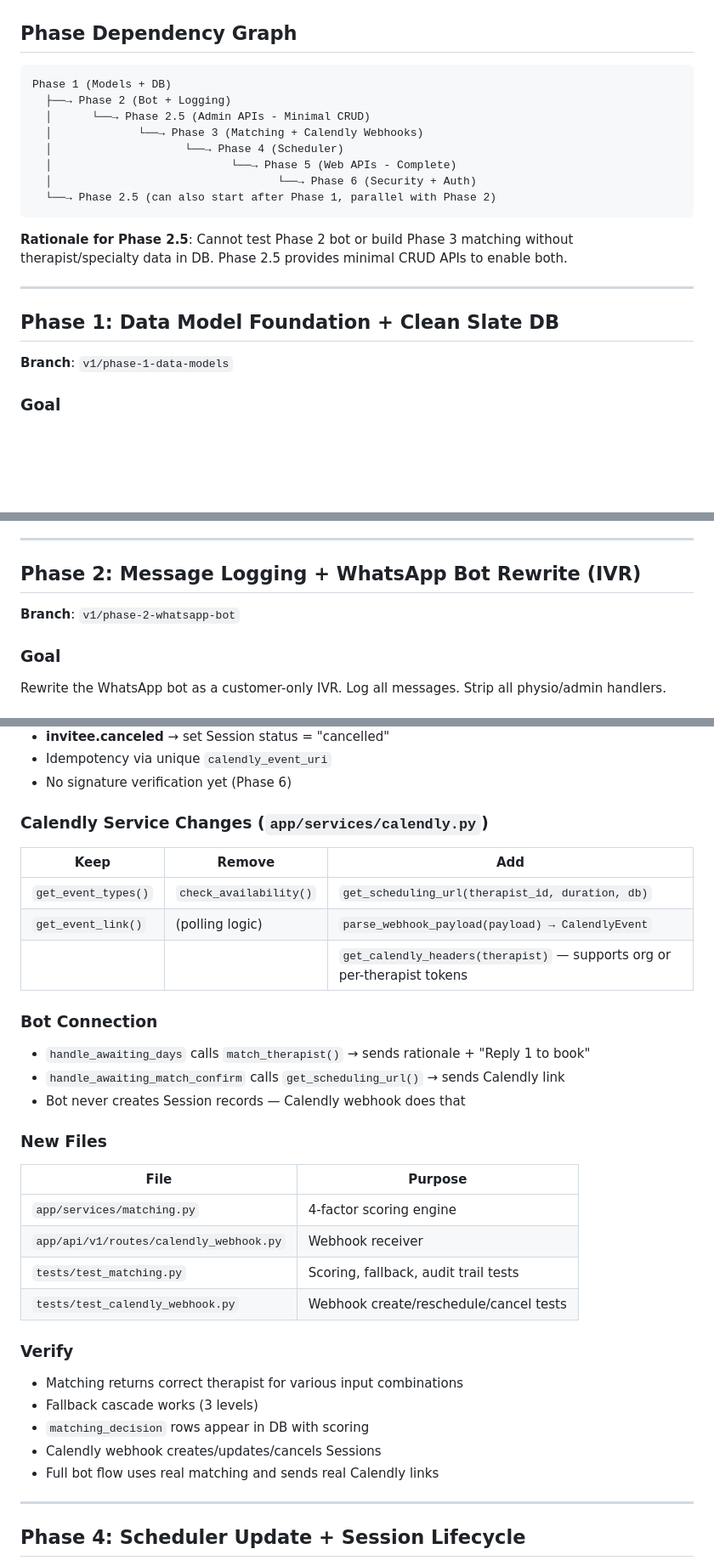
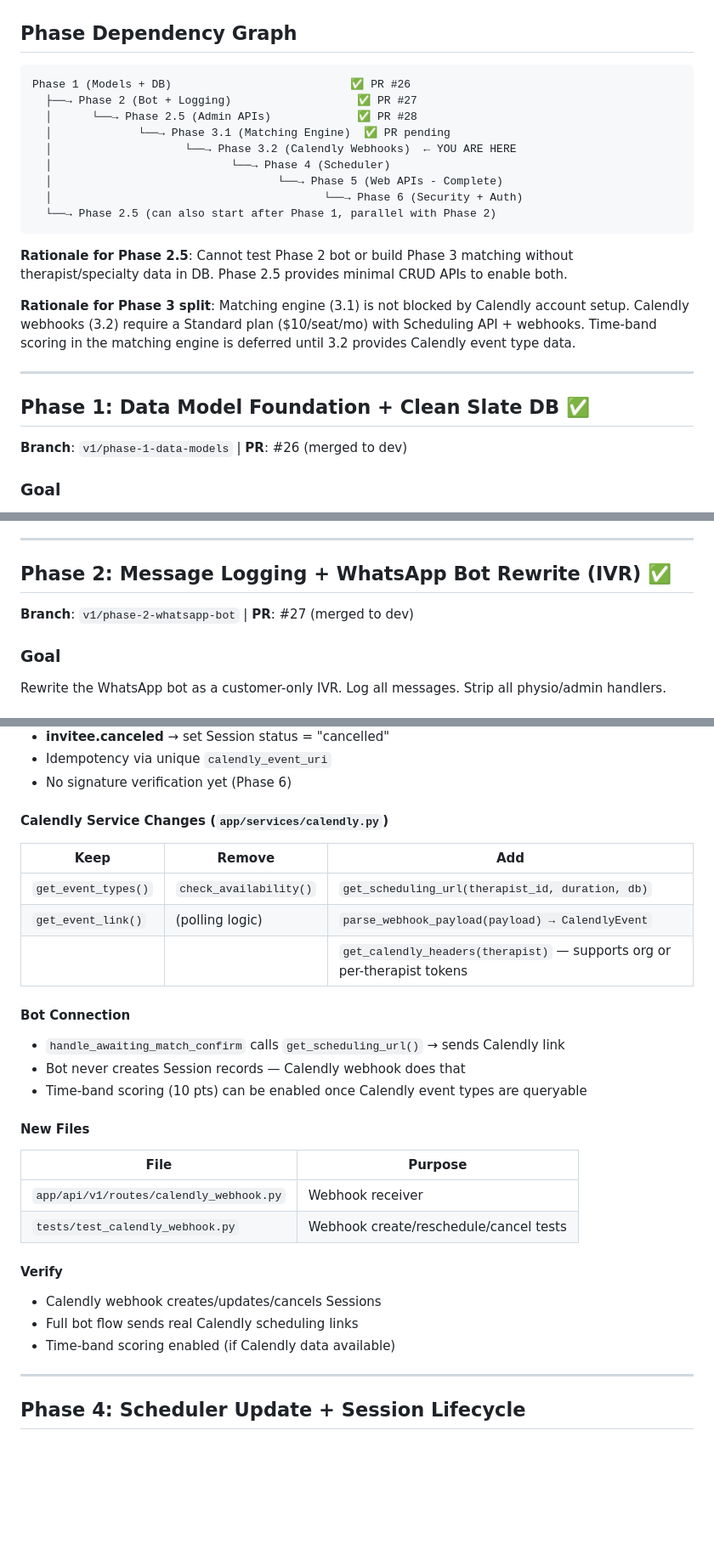
Before and after one commit to invaritech-ai/physio-whatsapp-flow, a Markdown page: docs/v1-implementation-plan.md, 3 parts joined by grey strips. Shown at 85% size. Rendered like a GitHub page; blank space fills up the shorter version.

````diff
--- a/docs/v1-implementation-plan.md
+++ b/docs/v1-implementation-plan.md
@@ -42,23 +42,26 @@ This plan is broken into 6 phases, each producing a working (if incomplete) syst
 ## Phase Dependency Graph
 
 ```
-Phase 1 (Models + DB)
-  ├──→ Phase 2 (Bot + Logging)
-  │      └──→ Phase 2.5 (Admin APIs - Minimal CRUD)
-  │             └──→ Phase 3 (Matching + Calendly Webhooks)
-  │                    └──→ Phase 4 (Scheduler)
-  │                           └──→ Phase 5 (Web APIs - Complete)
-  │                                  └──→ Phase 6 (Security + Auth)
+Phase 1 (Models + DB)                           ✅ PR #26
+  ├──→ Phase 2 (Bot + Logging)                   ✅ PR #27
+  │      └──→ Phase 2.5 (Admin APIs)             ✅ PR #28
+  │             └──→ Phase 3.1 (Matching Engine)  ✅ PR pending
+  │                    └──→ Phase 3.2 (Calendly Webhooks)  ← YOU ARE HERE
+  │                           └──→ Phase 4 (Scheduler)
+  │                                  └──→ Phase 5 (Web APIs - Complete)
+  │                                         └──→ Phase 6 (Security + Auth)
   └──→ Phase 2.5 (can also start after Phase 1, parallel with Phase 2)
 ```
 
 **Rationale for Phase 2.5**: Cannot test Phase 2 bot or build Phase 3 matching without therapist/specialty data in DB. Phase 2.5 provides minimal CRUD APIs to enable both.
 
+**Rationale for Phase 3 split**: Matching engine (3.1) is not blocked by Calendly account setup. Calendly webhooks (3.2) require a Standard plan ($10/seat/mo) with Scheduling API + webhooks. Time-band scoring in the matching engine is deferred until 3.2 provides Calendly event type data.
+
 ---
 
-## Phase 1: Data Model Foundation + Clean Slate DB
+## Phase 1: Data Model Foundation + Clean Slate DB ✅
 
-**Branch**: `v1/phase-1-data-models`
+**Branch**: `v1/phase-1-data-models` | **PR**: #26 (merged to dev)
 
 ### Goal
 Replace all 4 existing models with the V1 schema. Wipe Alembic history. Produce a single fresh migration.
@@ -155,9 +158,9 @@ MessageLog: id, direction (inbound|outbound), phone_e164 (indexed), body, media_
 
 ---
 
-## Phase 2: Message Logging + WhatsApp Bot Rewrite (IVR)
+## Phase 2: Message Logging + WhatsApp Bot Rewrite (IVR) ✅
 
-**Branch**: `v1/phase-2-whatsapp-bot`
+**Branch**: `v1/phase-2-whatsapp-bot` | **PR**: #27 (merged to dev)
 
 ### Goal
 Rewrite the WhatsApp bot as a customer-only IVR. Log all messages. Strip all physio/admin handlers.
@@ -414,7 +457,7 @@ Implement the 4-factor scoring matching engine. Add Calendly webhook receiver. C
 - Idempotency via unique `calendly_event_uri`
 - No signature verification yet (Phase 6)
 
-### Calendly Service Changes (`app/services/calendly.py`)
+#### Calendly Service Changes (`app/services/calendly.py`)
 
 | Keep | Remove | Add |
 |------|--------|-----|
@@ -422,26 +465,22 @@ Implement the 4-factor scoring matching engine. Add Calendly webhook receiver. C
 | `get_event_link()` | (polling logic) | `parse_webhook_payload(payload) → CalendlyEvent` |
 | | | `get_calendly_headers(therapist)` — supports org or per-therapist tokens |
 
-### Bot Connection
-- `handle_awaiting_days` calls `match_therapist()` → sends rationale + "Reply 1 to book"
+#### Bot Connection
 - `handle_awaiting_match_confirm` calls `get_scheduling_url()` → sends Calendly link
 - Bot never creates Session records — Calendly webhook does that
+- Time-band scoring (10 pts) can be enabled once Calendly event types are queryable
 
-### New Files
+#### New Files
 
 | File | Purpose |
 |------|---------|
-| `app/services/matching.py` | 4-factor scoring engine |
 | `app/api/v1/routes/calendly_webhook.py` | Webhook receiver |
-| `tests/test_matching.py` | Scoring, fallback, audit trail tests |
 | `tests/test_calendly_webhook.py` | Webhook create/reschedule/cancel tests |
 
-### Verify
-- Matching returns correct therapist for various input combinations
-- Fallback cascade works (3 levels)
-- `matching_decision` rows appear in DB with scoring
+#### Verify
 - Calendly webhook creates/updates/cancels Sessions
-- Full bot flow uses real matching and sends real Calendly links
+- Full bot flow sends real Calendly scheduling links
+- Time-band scoring enabled (if Calendly data available)
 
 ---
 
````
Also changed, not shown: other parts of docs/v1-implementation-plan.md (+60 -20 lines).
